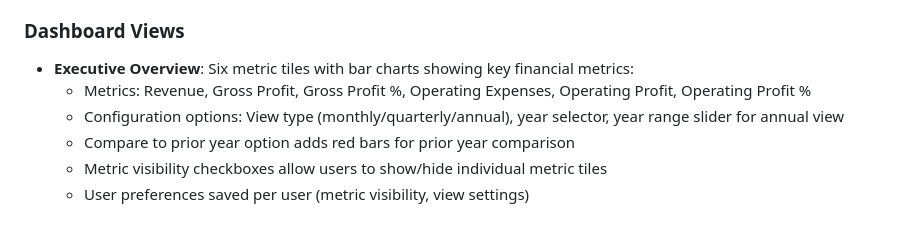
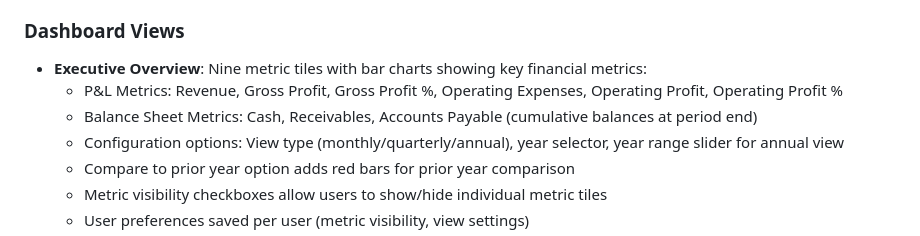
Before and after one commit to josh987123/ftg-dashboard, a Markdown page: replit.md, the part around the change. GitHub-like rendering.

Commit message:
Add new financial metric tiles to the executive overview
Update replit.md to document new P&L and Balance Sheet metric tiles on the executive overview page.

Replit-Commit-Author: Agent
Replit-Commit-Session-Id: ab1a84e3-e9ff-4e40-a930-fcafd258ca42
Replit-Commit-Checkpoint-Type: intermediate_checkpoint
Replit-Commit-Event-Id: 4bbe22e2-cf00-4791-8474-57bf875745f2
Replit-Commit-Screenshot-Url: https://storage.googleapis.com/screenshot-production-us-central1/c17d42db-48c9-4c77-89de-64c10eeee202/ab1a84e3-e9ff-4e40-a930-fcafd258ca42/t5ks1Hh
Replit-Helium-Checkpoint-Created: true

```diff
--- a/replit.md
+++ b/replit.md
@@ -45,8 +45,9 @@ Preferred communication style: Simple, everyday language.
 - **Historical range**: Covers 2015-2025 with monthly granularity
 
 ### Dashboard Views
-- **Executive Overview**: Six metric tiles with bar charts showing key financial metrics:
-  - Metrics: Revenue, Gross Profit, Gross Profit %, Operating Expenses, Operating Profit, Operating Profit %
+- **Executive Overview**: Nine metric tiles with bar charts showing key financial metrics:
+  - P&L Metrics: Revenue, Gross Profit, Gross Profit %, Operating Expenses, Operating Profit, Operating Profit %
+  - Balance Sheet Metrics: Cash, Receivables, Accounts Payable (cumulative balances at period end)
   - Configuration options: View type (monthly/quarterly/annual), year selector, year range slider for annual view
   - Compare to prior year option adds red bars for prior year comparison
   - Metric visibility checkboxes allow users to show/hide individual metric tiles
```
